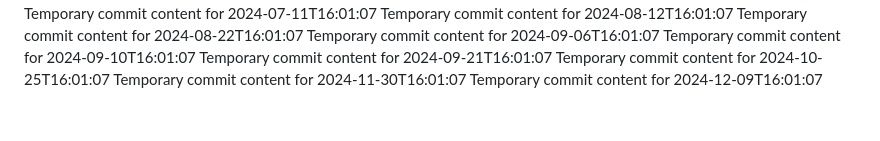
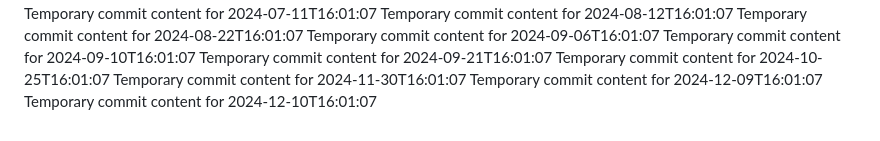
Before and after one commit to Leodin/omega-157-i, a Markdown page: report.md, the part around the change. GitHub-like rendering.

```diff
--- a/report.md
+++ b/report.md
@@ -75,3 +75,4 @@ Temporary commit content for 2024-09-21T16:01:07
 Temporary commit content for 2024-10-25T16:01:07
 Temporary commit content for 2024-11-30T16:01:07
 Temporary commit content for 2024-12-09T16:01:07
+Temporary commit content for 2024-12-10T16:01:07
```
